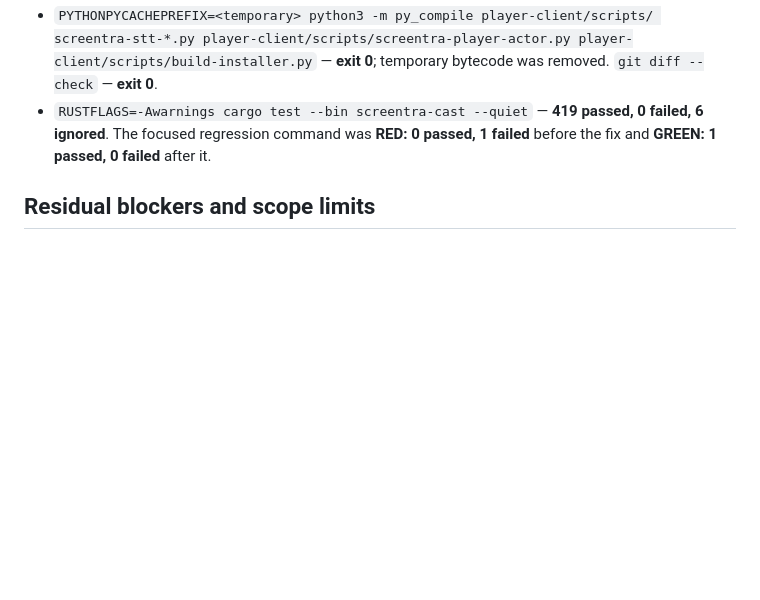
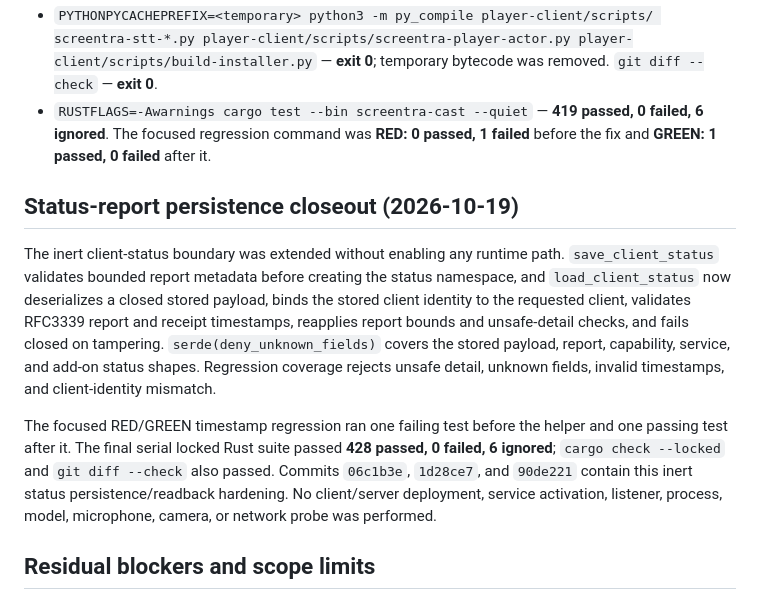
Before and after one commit to Sandvich21/screentra-cast, a Markdown page: docs/reviews/2026-10-18-trusted-service-stt-source-boundary.md, the part around the change. Drawn GitHub-style; blank space fills up the shorter version.

Commit message:
Document client status persistence closeout

```diff
--- a/docs/reviews/2026-10-18-trusted-service-stt-source-boundary.md
+++ b/docs/reviews/2026-10-18-trusted-service-stt-source-boundary.md
@@ -263,6 +263,24 @@ All checks were run in `/home/tech/screentra-cast` with the source unchanged:
   0 failed, 6 ignored**. The focused regression command was **RED: 0 passed, 1
   failed** before the fix and **GREEN: 1 passed, 0 failed** after it.
 
+## Status-report persistence closeout (2026-10-19)
+
+The inert client-status boundary was extended without enabling any runtime path.
+`save_client_status` validates bounded report metadata before creating the status
+namespace, and `load_client_status` now deserializes a closed stored payload,
+binds the stored client identity to the requested client, validates RFC3339 report
+and receipt timestamps, reapplies report bounds and unsafe-detail checks, and
+fails closed on tampering. `serde(deny_unknown_fields)` covers the stored payload,
+report, capability, service, and add-on status shapes. Regression coverage rejects
+unsafe detail, unknown fields, invalid timestamps, and client-identity mismatch.
+
+The focused RED/GREEN timestamp regression ran one failing test before the helper
+and one passing test after it. The final serial locked Rust suite passed **428
+passed, 0 failed, 6 ignored**; `cargo check --locked` and `git diff --check` also
+passed. Commits `06c1b3e`, `1d28ce7`, and `90de221` contain this inert status
+persistence/readback hardening. No client/server deployment, service activation,
+listener, process, model, microphone, camera, or network probe was performed.
+
 ## Residual blockers and scope limits
 
 - `EXECUTION_ENABLED` must remain false until every required gate has independently
```
